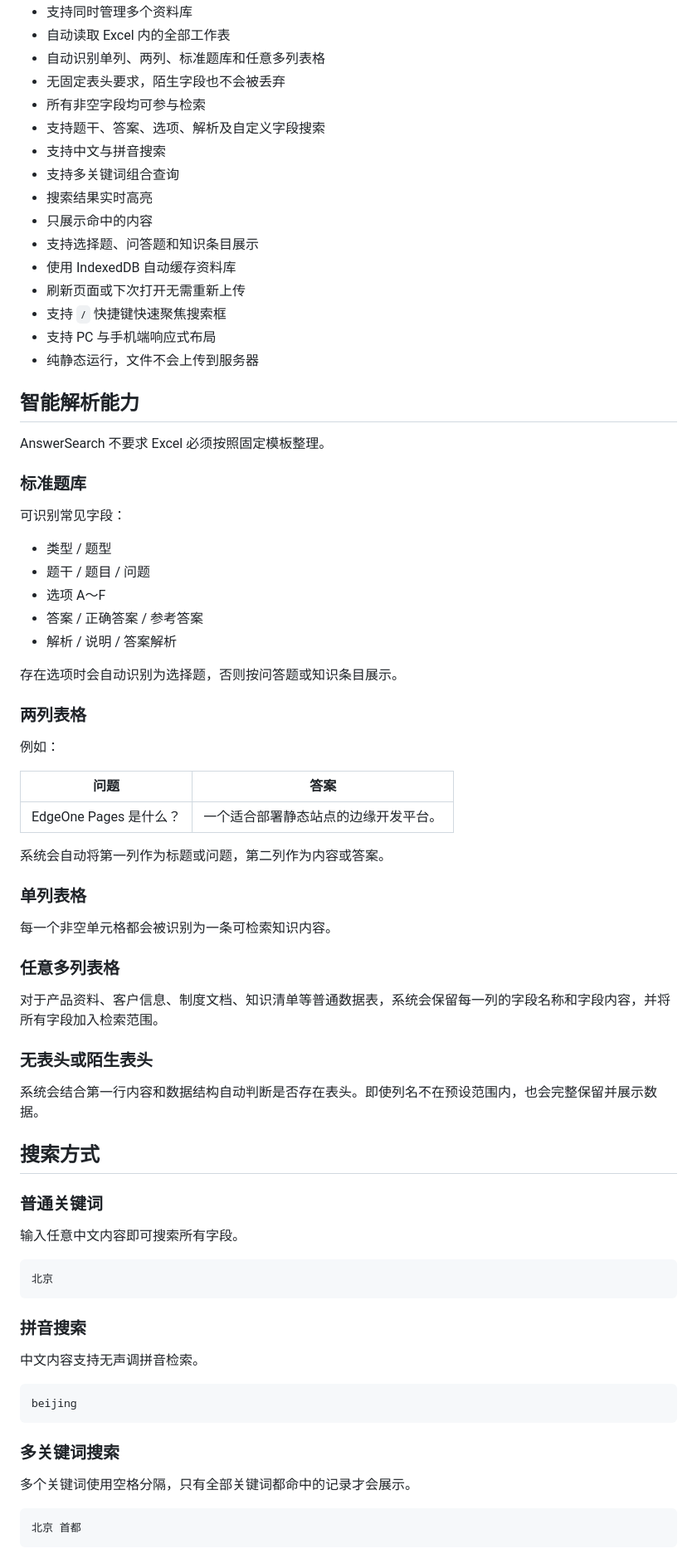
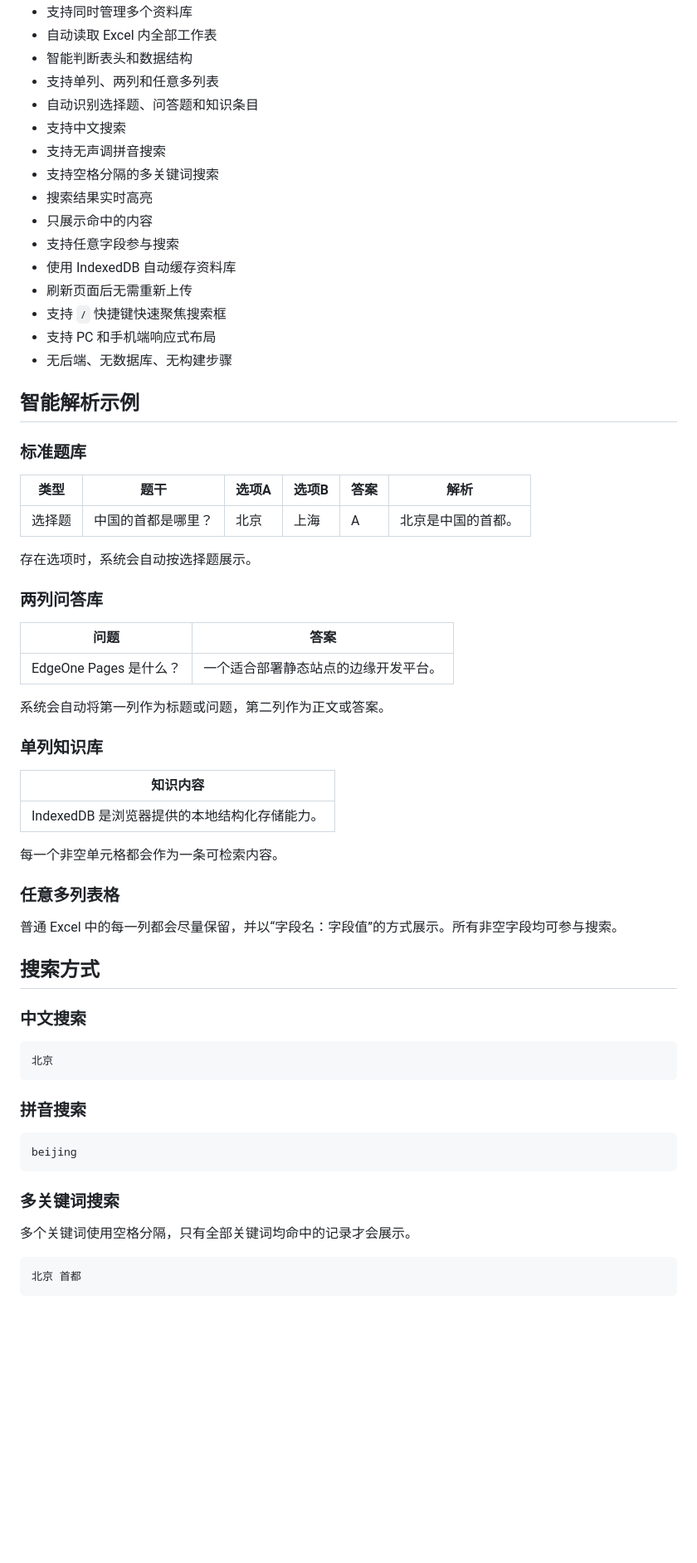
Before and after one commit to liu-suria/AnswerSearch, a Markdown page: README.md, the part around one of its changes. Shown at 83% size. Drawn GitHub-style; blank space fills up the shorter version.

````diff
--- a/README.md
+++ b/README.md
@@ -12,63 +78,53 @@ AnswerSearch 是一个面向题库、问答库、知识库和普通 Excel 数据
 - 支持同时管理多个资料库
-- 自动读取 Excel 内的全部工作表
-- 自动识别单列、两列、标准题库和任意多列表格
-- 无固定表头要求，陌生字段也不会被丢弃
-- 所有非空字段均可参与检索
-- 支持题干、答案、选项、解析及自定义字段搜索
-- 支持中文与拼音搜索
-- 支持多关键词组合查询
+- 自动读取 Excel 内全部工作表
+- 智能判断表头和数据结构
+- 支持单列、两列和任意多列表
+- 自动识别选择题、问答题和知识条目
+- 支持中文搜索
+- 支持无声调拼音搜索
+- 支持空格分隔的多关键词搜索
 - 搜索结果实时高亮
 - 只展示命中的内容
-- 支持选择题、问答题和知识条目展示
+- 支持任意字段参与搜索
 - 使用 IndexedDB 自动缓存资料库
-- 刷新页面或下次打开无需重新上传
+- 刷新页面后无需重新上传
 - 支持 `/` 快捷键快速聚焦搜索框
-- 支持 PC 与手机端响应式布局
-- 纯静态运行，文件不会上传到服务器
+- 支持 PC 和手机端响应式布局
+- 无后端、无数据库、无构建步骤
 
-## 智能解析能力
-
-AnswerSearch 不要求 Excel 必须按照固定模板整理。
+## 智能解析示例
 
 ### 标准题库
 
-可识别常见字段：
+| 类型 | 题干 | 选项A | 选项B | 答案 | 解析 |
+|---|---|---|---|---|---|
+| 选择题 | 中国的首都是哪里？ | 北京 | 上海 | A | 北京是中国的首都。 |
 
-- 类型 / 题型
-- 题干 / 题目 / 问题
-- 选项 A～F
-- 答案 / 正确答案 / 参考答案
-- 解析 / 说明 / 答案解析
+存在选项时，系统会自动按选择题展示。
 
-存在选项时会自动识别为选择题，否则按问答题或知识条目展示。
-
-### 两列表格
-
-例如：
+### 两列问答库
 
 | 问题 | 答案 |
 |---|---|
 | EdgeOne Pages 是什么？ | 一个适合部署静态站点的边缘开发平台。 |
 
-系统会自动将第一列作为标题或问题，第二列作为内容或答案。
+系统会自动将第一列作为标题或问题，第二列作为正文或答案。
 
-### 单列表格
+### 单列知识库
 
-每一个非空单元格都会被识别为一条可检索知识内容。
+| 知识内容 |
+|---|
+| IndexedDB 是浏览器提供的本地结构化存储能力。 |
+
+每一个非空单元格都会作为一条可检索内容。
 
 ### 任意多列表格
 
-对于产品资料、客户信息、制度文档、知识清单等普通数据表，系统会保留每一列的字段名称和字段内容，并将所有字段加入检索范围。
-
-### 无表头或陌生表头
-
-系统会结合第一行内容和数据结构自动判断是否存在表头。即使列名不在预设范围内，也会完整保留并展示数据。
+普通 Excel 中的每一列都会尽量保留，并以“字段名：字段值”的方式展示。所有非空字段均可参与搜索。
 
 ## 搜索方式
 
-### 普通关键词
-
-输入任意中文内容即可搜索所有字段。
+### 中文搜索
 
 ```text
 北京
@@ -76,15 +132,13 @@ AnswerSearch 不要求 Excel 必须按照固定模板整理。
 
 ### 拼音搜索
 
-中文内容支持无声调拼音检索。
-
 ```text
 beijing
 ```
 
 ### 多关键词搜索
 
-多个关键词使用空格分隔，只有全部关键词都命中的记录才会展示。
+多个关键词使用空格分隔，只有全部关键词均命中的记录才会展示。
 
 ```text
 北京 首都
````
Also changed, not shown: other parts of README.md (+133 -42 lines).
